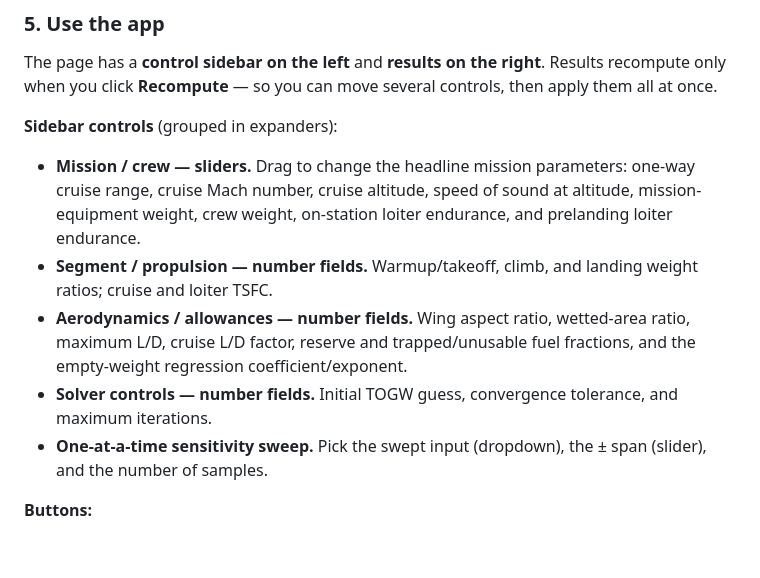
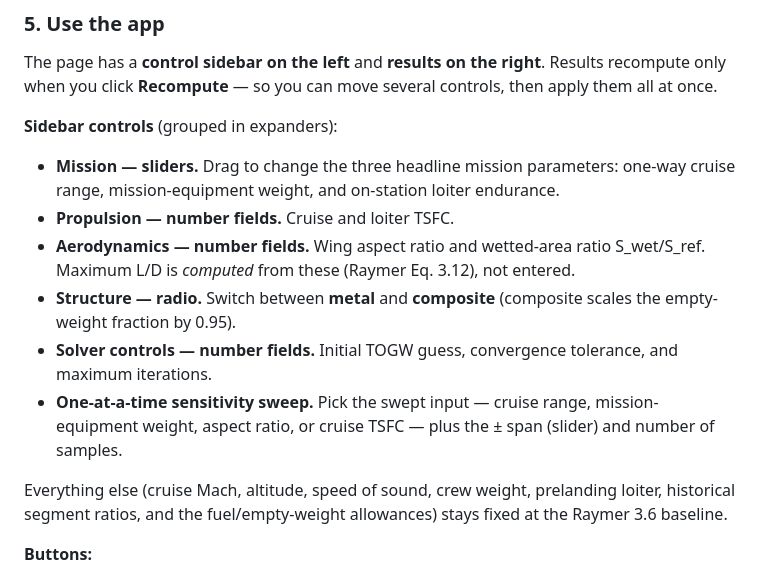
Before and after one commit to krlemkeVT/sci-comp-eng-des-opt, a Markdown page: README.md, the part around the change. Rendered like a GitHub page; blank space fills up the shorter version.

Commit message:
docs(asw): align narrative and README with Raymer 3.6 and new controls
- State the example follows Raymer 7e Sec. 3.6 and adopts a canard,
  high-wing concept; cite Table 3.3 (TSFC), Fig. 3.5 (K_LD) / 3.6
  (S_wet/S_ref), and Eq. 3.12 for (L/D)max.
- Recompute every worked number for the computed (L/D)max = 15.79
  (cruise L/D 13.68; W-ratios, fuel fraction, 7-step iteration table,
  TOGW 57,619 lb, ~9.7% over the S-3 Viking) and document the composite
  0.95 empty-weight factor.
- Update the README/narrative "use the app" sections for the reduced
  slider set, number fields, material radio, and 4-input sweep.

Co-Authored-By: Claude Opus 4.8 (1M context) <noreply@anthropic.com>

```diff
--- a/README.md
+++ b/README.md
@@ -70,11 +70,14 @@ The page has a **control sidebar on the left** and **results on the right**. Res
 
 **Sidebar controls** (grouped in expanders):
 
-- **Mission / crew — sliders.** Drag to change the headline mission parameters: one-way cruise range, cruise Mach number, cruise altitude, speed of sound at altitude, mission-equipment weight, crew weight, on-station loiter endurance, and prelanding loiter endurance.
-- **Segment / propulsion — number fields.** Warmup/takeoff, climb, and landing weight ratios; cruise and loiter TSFC.
-- **Aerodynamics / allowances — number fields.** Wing aspect ratio, wetted-area ratio, maximum L/D, cruise L/D factor, reserve and trapped/unusable fuel fractions, and the empty-weight regression coefficient/exponent.
+- **Mission — sliders.** Drag to change the three headline mission parameters: one-way cruise range, mission-equipment weight, and on-station loiter endurance.
+- **Propulsion — number fields.** Cruise and loiter TSFC.
+- **Aerodynamics — number fields.** Wing aspect ratio and wetted-area ratio S_wet/S_ref. Maximum L/D is *computed* from these (Raymer Eq. 3.12), not entered.
+- **Structure — radio.** Switch between **metal** and **composite** (composite scales the empty-weight fraction by 0.95).
 - **Solver controls — number fields.** Initial TOGW guess, convergence tolerance, and maximum iterations.
-- **One-at-a-time sensitivity sweep.** Pick the swept input (dropdown), the ± span (slider), and the number of samples.
+- **One-at-a-time sensitivity sweep.** Pick the swept input — cruise range, mission-equipment weight, aspect ratio, or cruise TSFC — plus the ± span (slider) and number of samples.
+
+Everything else (cruise Mach, altitude, speed of sound, crew weight, prelanding loiter, historical segment ratios, and the fuel/empty-weight allowances) stays fixed at the Raymer 3.6 baseline.
 
 **Buttons:**
 
```
Also changed, not shown: 1 other file.
